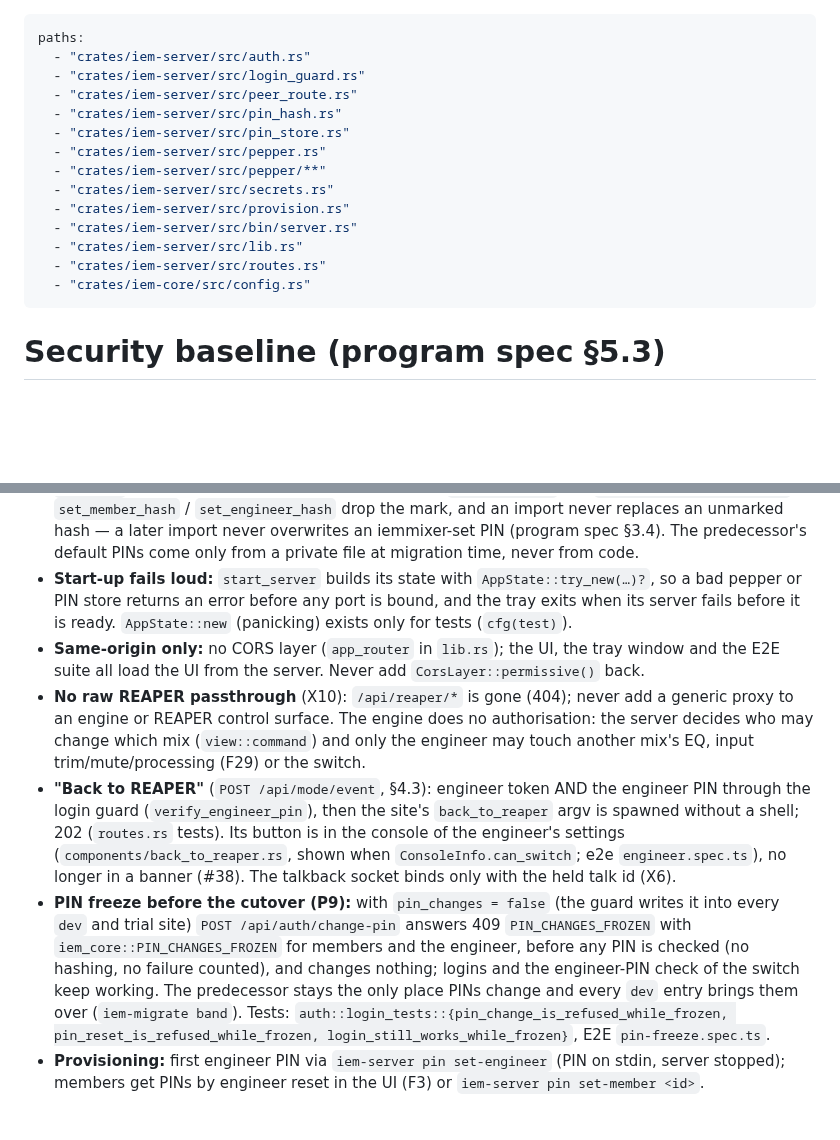
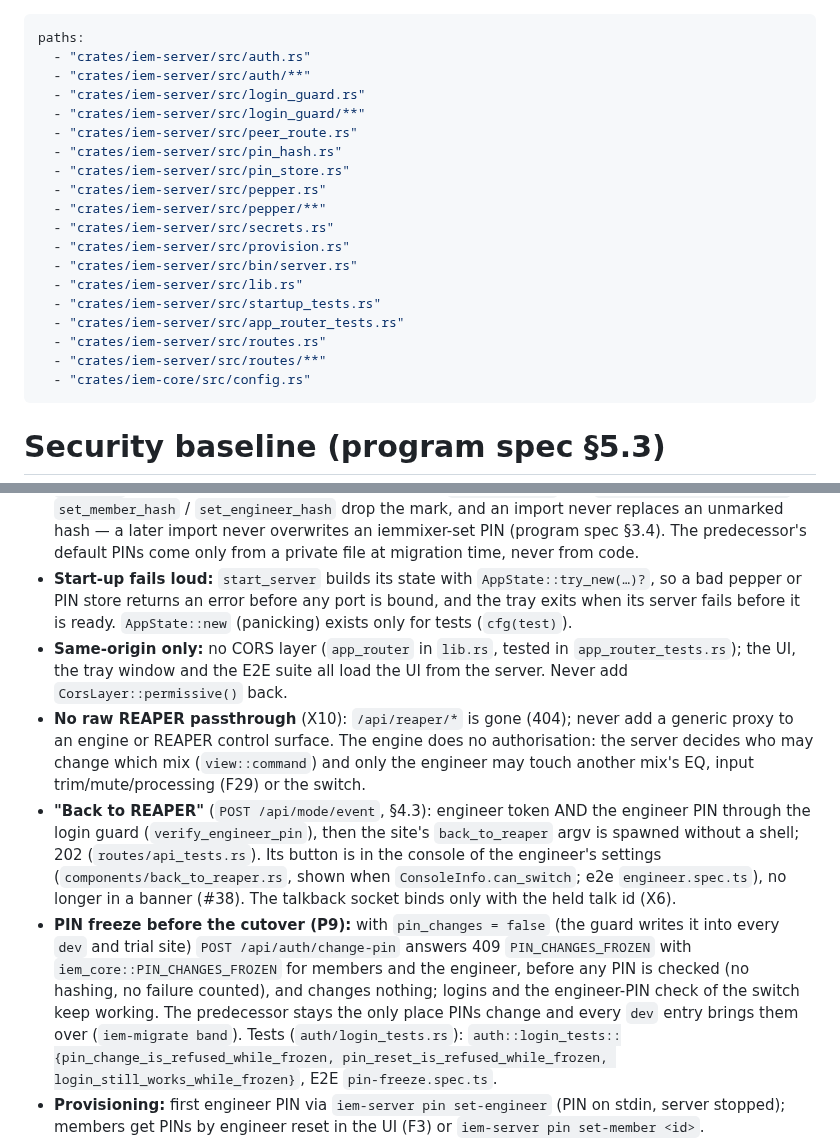
Before and after one commit to zbynekdrlik/iemmixer, a Markdown page: .claude/rules/security-baseline.md, 2 parts joined by grey strips. Rendered like a GitHub page; blank space fills up the shorter version.

Commit message:
docs(rules): the security and soak rules name the server's new files (#36)
security-baseline.md loads on auth/, login_guard/, routes/ and the start
and router test files too, and names where the switch, CORS, PIN-freeze
and login-protection tests now live; soak.md names auth/token.rs for
issue_token.

Co-Authored-By: Claude Opus 5.5 (1M context) <noreply@anthropic.com>

```diff
--- a/.claude/rules/security-baseline.md
+++ b/.claude/rules/security-baseline.md
@@ -1,7 +1,9 @@
 ---
 paths:
   - "crates/iem-server/src/auth.rs"
+  - "crates/iem-server/src/auth/**"
   - "crates/iem-server/src/login_guard.rs"
+  - "crates/iem-server/src/login_guard/**"
   - "crates/iem-server/src/peer_route.rs"
   - "crates/iem-server/src/pin_hash.rs"
   - "crates/iem-server/src/pin_store.rs"
@@ -11,7 +13,10 @@ paths:
   - "crates/iem-server/src/provision.rs"
   - "crates/iem-server/src/bin/server.rs"
   - "crates/iem-server/src/lib.rs"
+  - "crates/iem-server/src/startup_tests.rs"
+  - "crates/iem-server/src/app_router_tests.rs"
   - "crates/iem-server/src/routes.rs"
+  - "crates/iem-server/src/routes/**"
   - "crates/iem-core/src/config.rs"
 ---
 
@@ -21,8 +26,8 @@ paths:
 - **PINs** are argon2id PHC strings (m=19456 KiB, t=2, p=1) keyed with a 32-byte pepper (`Argon2::new_with_secret`). `pin_hashes.json` holds only `$argon2id$` values — anything else is a load error. The pepper is DPAPI-protected on Windows (`pepper.dpapi`), a plain owner-only test file elsewhere (Linux is test-only). An unreadable pepper is an error, never regenerated (that would void every PIN); a missing pepper is created only while `pin_hashes.json` holds no hash — next to stored hashes it is an error too (recovery: restore the pepper, or move `pin_hashes.json` aside and re-provision with `iem-server pin set-engineer`). Backups never contain PINs.
 - **Imported PINs (S4):** `pin_hashes.json` has an additive `imported` list of owners (member ids, `engineer`) whose hash came from the predecessor (`import_*_hash`, via `band_import::import_pins`); `set_member_hash` / `set_engineer_hash` drop the mark, and an import never replaces an unmarked hash — a later import never overwrites an iemmixer-set PIN (program spec §3.4). The predecessor's default PINs come only from a private file at migration time, never from code.
 - **Start-up fails loud:** `start_server` builds its state with `AppState::try_new(…)?`, so a bad pepper or PIN store returns an error before any port is bound, and the tray exits when its server fails before it is ready. `AppState::new` (panicking) exists only for tests (`cfg(test)`).
-- **Same-origin only:** no CORS layer (`app_router` in `lib.rs`); the UI, the tray window and the E2E suite all load the UI from the server. Never add `CorsLayer::permissive()` back.
+- **Same-origin only:** no CORS layer (`app_router` in `lib.rs`, tested in `app_router_tests.rs`); the UI, the tray window and the E2E suite all load the UI from the server. Never add `CorsLayer::permissive()` back.
 - **No raw REAPER passthrough** (X10): `/api/reaper/*` is gone (404); never add a generic proxy to an engine or REAPER control surface. The engine does no authorisation: the server decides who may change which mix (`view::command`) and only the engineer may touch another mix's EQ, input trim/mute/processing (F29) or the switch.
-- **"Back to REAPER"** (`POST /api/mode/event`, §4.3): engineer token AND the engineer PIN through the login guard (`verify_engineer_pin`), then the site's `back_to_reaper` argv is spawned without a shell; 202 (`routes.rs` tests). Its button is in the console of the engineer's settings (`components/back_to_reaper.rs`, shown when `ConsoleInfo.can_switch`; e2e `engineer.spec.ts`), no longer in a banner (#38). The talkback socket binds only with the held talk id (X6).
-- **PIN freeze before the cutover (P9):** with `pin_changes = false` (the guard writes it into every `dev` and trial site) `POST /api/auth/change-pin` answers 409 `PIN_CHANGES_FROZEN` with `iem_core::PIN_CHANGES_FROZEN` for members and the engineer, before any PIN is checked (no hashing, no failure counted), and changes nothing; logins and the engineer-PIN check of the switch keep working. The predecessor stays the only place PINs change and every `dev` entry brings them over (`iem-migrate band`). Tests: `auth::login_tests::{pin_change_is_refused_while_frozen, pin_reset_is_refused_while_frozen, login_still_works_while_frozen}`, E2E `pin-freeze.spec.ts`.
+- **"Back to REAPER"** (`POST /api/mode/event`, §4.3): engineer token AND the engineer PIN through the login guard (`verify_engineer_pin`), then the site's `back_to_reaper` argv is spawned without a shell; 202 (`routes/api_tests.rs`). Its button is in the console of the engineer's settings (`components/back_to_reaper.rs`, shown when `ConsoleInfo.can_switch`; e2e `engineer.spec.ts`), no longer in a banner (#38). The talkback socket binds only with the held talk id (X6).
+- **PIN freeze before the cutover (P9):** with `pin_changes = false` (the guard writes it into every `dev` and trial site) `POST /api/auth/change-pin` answers 409 `PIN_CHANGES_FROZEN` with `iem_core::PIN_CHANGES_FROZEN` for members and the engineer, before any PIN is checked (no hashing, no failure counted), and changes nothing; logins and the engineer-PIN check of the switch keep working. The predecessor stays the only place PINs change and every `dev` entry brings them over (`iem-migrate band`). Tests (`auth/login_tests.rs`): `auth::login_tests::{pin_change_is_refused_while_frozen, pin_reset_is_refused_while_frozen, login_still_works_while_frozen}`, E2E `pin-freeze.spec.ts`.
 - **Provisioning:** first engineer PIN via `iem-server pin set-engineer` (PIN on stdin, server stopped); members get PINs by engineer reset in the UI (F3) or `iem-server pin set-member <id>`.
```
Also changed, not shown: other parts of .claude/rules/security-baseline.md (+1 -1 lines), .claude/rules/soak.md (+1 -1 lines).
